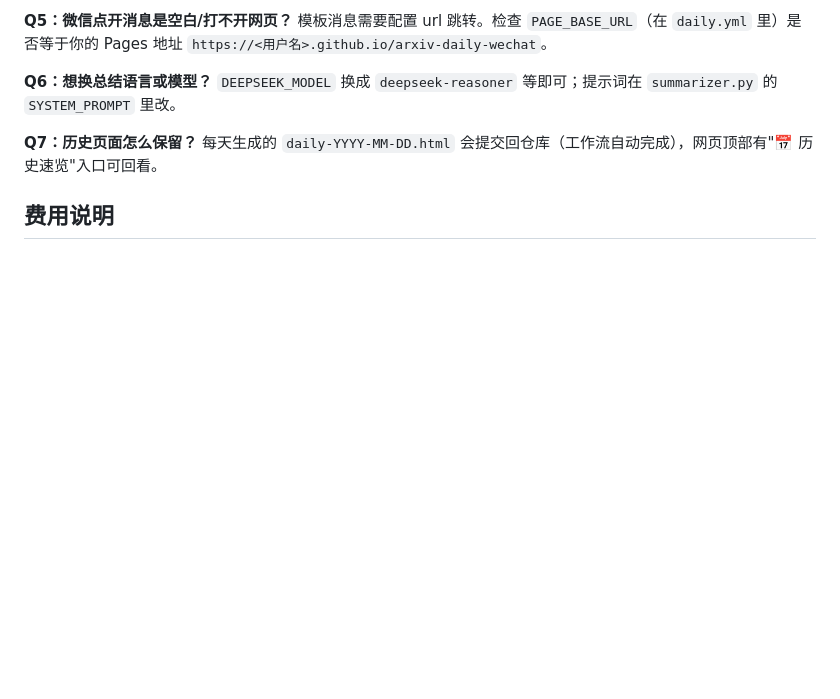
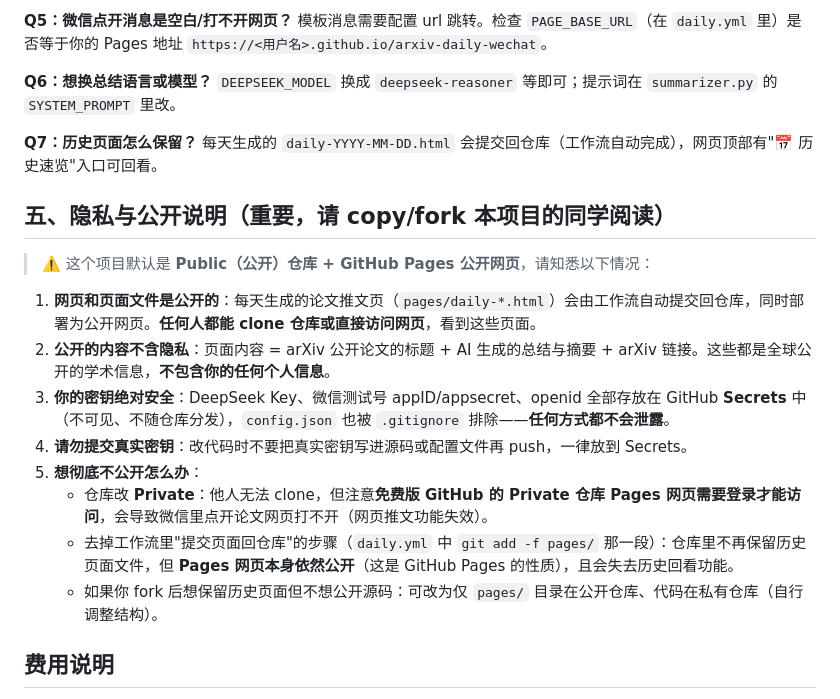
Before and after one commit to JiangZhexin/arxiv-daily-wechat, a Markdown page: README.md, the part around the change. GitHub-like rendering; blank space fills up the shorter version.

Commit message:
docs: README 增加隐私与公开说明

```diff
--- a/README.md
+++ b/README.md
@@ -172,6 +172,19 @@ arXiv 周六、周日不发布新论文，属正常现象；周一早上也会
 **Q7：历史页面怎么保留？**
 每天生成的 `daily-YYYY-MM-DD.html` 会提交回仓库（工作流自动完成），网页顶部有"📅 历史速览"入口可回看。
 
+## 五、隐私与公开说明（重要，请 copy/fork 本项目的同学阅读）
+
+> ⚠️ 这个项目默认是 **Public（公开）仓库 + GitHub Pages 公开网页**，请知悉以下情况：
+
+1. **网页和页面文件是公开的**：每天生成的论文推文页（`pages/daily-*.html`）会由工作流自动提交回仓库，同时部署为公开网页。**任何人都能 clone 仓库或直接访问网页**，看到这些页面。
+2. **公开的内容不含隐私**：页面内容 = arXiv 公开论文的标题 + AI 生成的总结与摘要 + arXiv 链接。这些都是全球公开的学术信息，**不包含你的任何个人信息**。
+3. **你的密钥绝对安全**：DeepSeek Key、微信测试号 appID/appsecret、openid 全部存放在 GitHub **Secrets** 中（不可见、不随仓库分发），`config.json` 也被 `.gitignore` 排除——**任何方式都不会泄露**。
+4. **请勿提交真实密钥**：改代码时不要把真实密钥写进源码或配置文件再 push，一律放到 Secrets。
+5. **想彻底不公开怎么办**：
+   - 仓库改 **Private**：他人无法 clone，但注意**免费版 GitHub 的 Private 仓库 Pages 网页需要登录才能访问**，会导致微信里点开论文网页打不开（网页推文功能失效）。
+   - 去掉工作流里"提交页面回仓库"的步骤（`daily.yml` 中 `git add -f pages/` 那一段）：仓库里不再保留历史页面文件，但 **Pages 网页本身依然公开**（这是 GitHub Pages 的性质），且会失去历史回看功能。
+   - 如果你 fork 后想保留历史页面但不想公开源码：可改为仅 `pages/` 目录在公开仓库、代码在私有仓库（自行调整结构）。
+
 ## 费用说明
 
 - GitHub Actions：免费（每月 2000 分钟额度，本项目每天跑 1-2 分钟）
```
